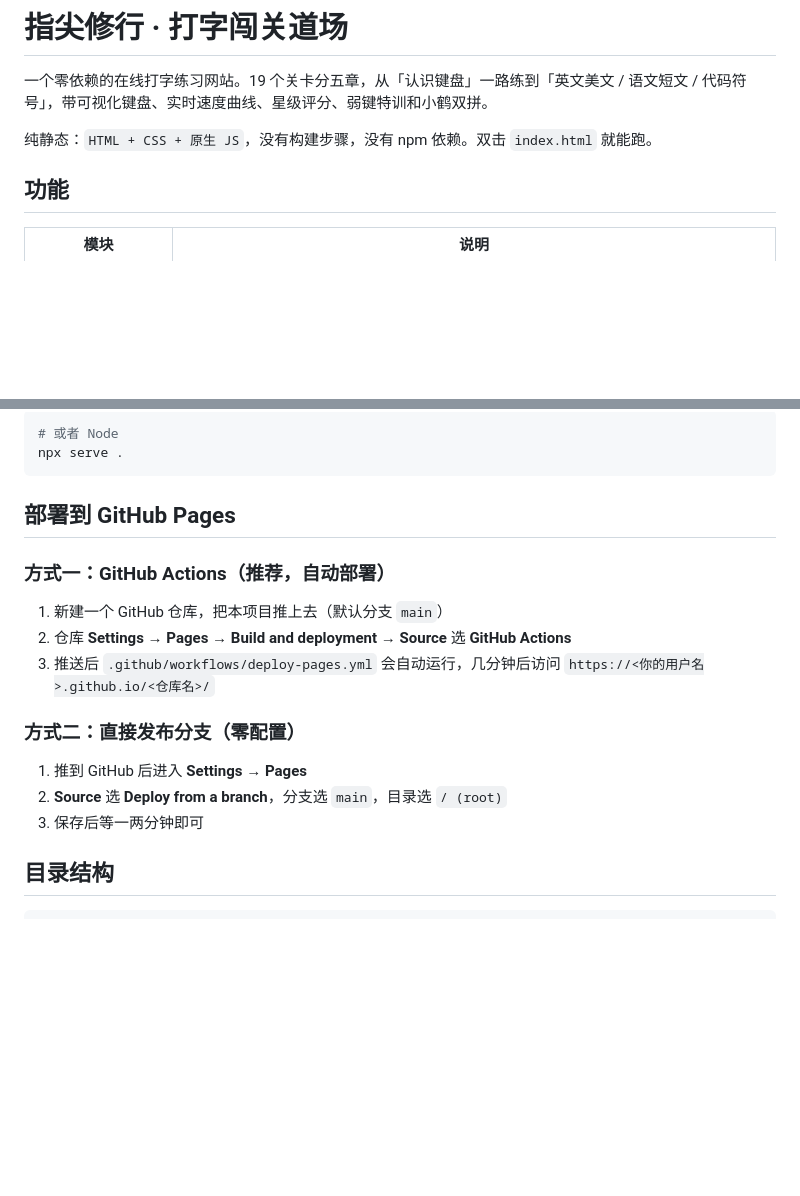
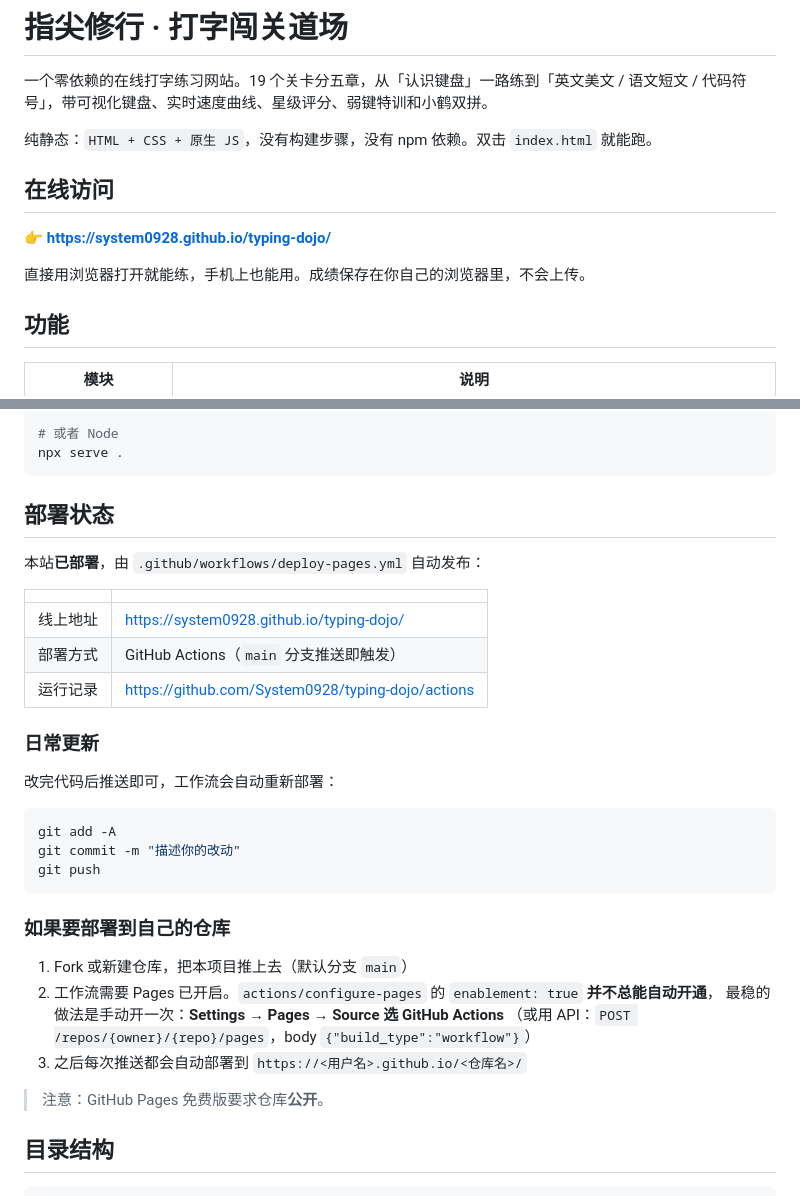
Before and after one commit to System0928/typing-dojo, a Markdown page: README.md, 2 parts joined by grey strips. Drawn GitHub-style; blank space fills up the shorter version.

Commit message:
docs: README 顶部标注线上地址，更新部署说明
- 新增「在线访问」章节，直接给出 GitHub Pages 地址
- 把「部署到 GitHub Pages」改写为「部署状态」，记录当前线上地址与更新方式
- 补充说明 configure-pages 的 enablement 不总能自动开通 Pages，
  建议手动开一次或用 API POST /repos/{owner}/{repo}/pages

````diff
--- a/README.md
+++ b/README.md
@@ -3,6 +3,12 @@
 一个零依赖的在线打字练习网站。19 个关卡分五章，从「认识键盘」一路练到「英文美文 / 语文短文 / 代码符号」，带可视化键盘、实时速度曲线、星级评分、弱键特训和小鹤双拼。
 
 纯静态：`HTML + CSS + 原生 JS`，没有构建步骤，没有 npm 依赖。双击 `index.html` 就能跑。
+
+## 在线访问
+
+**👉 https://system0928.github.io/typing-dojo/**
+
+直接用浏览器打开就能练，手机上也能用。成绩保存在你自己的浏览器里，不会上传。
 
 ## 功能
 
@@ -48,20 +54,35 @@ python -m http.server 8899 --bind 127.0.0.1
 npx serve .
 ```
 
-## 部署到 GitHub Pages
+## 部署状态
 
-### 方式一：GitHub Actions（推荐，自动部署）
+本站**已部署**，由 `.github/workflows/deploy-pages.yml` 自动发布：
 
-1. 新建一个 GitHub 仓库，把本项目推上去（默认分支 `main`）
-2. 仓库 **Settings → Pages → Build and deployment → Source** 选 **GitHub Actions**
-3. 推送后 `.github/workflows/deploy-pages.yml` 会自动运行，几分钟后访问
-   `https://<你的用户名>.github.io/<仓库名>/`
+| | |
+|---|---|
+| 线上地址 | https://system0928.github.io/typing-dojo/ |
+| 部署方式 | GitHub Actions（`main` 分支推送即触发） |
+| 运行记录 | https://github.com/System0928/typing-dojo/actions |
 
-### 方式二：直接发布分支（零配置）
+### 日常更新
 
-1. 推到 GitHub 后进入 **Settings → Pages**
-2. **Source** 选 **Deploy from a branch**，分支选 `main`，目录选 `/ (root)`
-3. 保存后等一两分钟即可
+改完代码后推送即可，工作流会自动重新部署：
+
+```bash
+git add -A
+git commit -m "描述你的改动"
+git push
+```
+
+### 如果要部署到自己的仓库
+
+1. Fork 或新建仓库，把本项目推上去（默认分支 `main`）
+2. 工作流需要 Pages 已开启。`actions/configure-pages` 的 `enablement: true` **并不总能自动开通**，
+   最稳的做法是手动开一次：**Settings → Pages → Source 选 GitHub Actions**
+   （或用 API：`POST /repos/{owner}/{repo}/pages`，body `{"build_type":"workflow"}`）
+3. 之后每次推送都会自动部署到 `https://<用户名>.github.io/<仓库名>/`
+
+> 注意：GitHub Pages 免费版要求仓库**公开**。
 
 ## 目录结构
 
````
